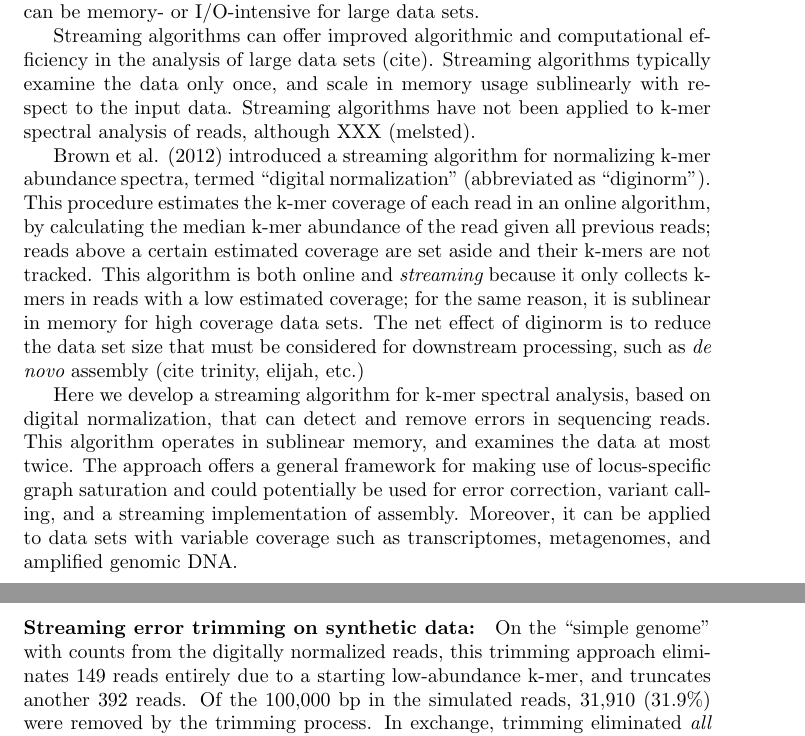
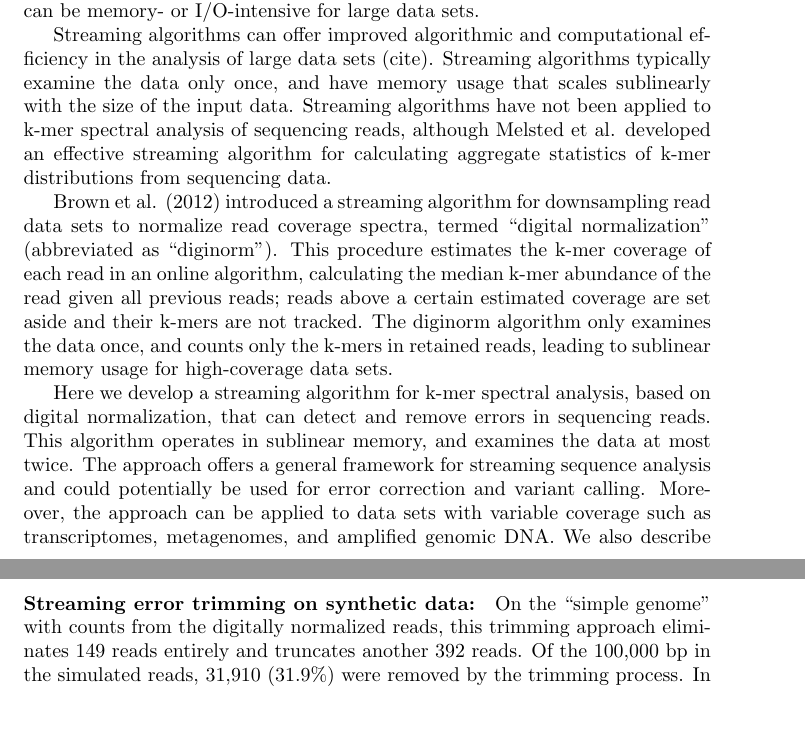
Before and after one commit to ctb/2014-streaming, a LaTeX document (paper/2014-streaming.tex): two parts of pages 1 and 13 of 18, joined at a grey line, cut so that both start at the same text. Compiled offline with pdfLaTeX.

Commit message:
one more edit pass

```diff
--- a/paper/2014-streaming.tex
+++ b/paper/2014-streaming.tex
@@ -24,40 +27,41 @@ correction in shotgun sequencing data that uses k-mer abundances to
 determine likely errors (cite Pevzner, Quake, khmer-counting paper).
 Approaches derived from spectral analysis can be very accurate: Zhang
 et al. (2014) show that spectral analysis is considerably more
-effective at finding errors than quality-based approaches (cite).  However,
-spectral analysis is also very compute intensive; most implementations
-must count k-mers across entire sequencing data sets, which can be
-memory- or I/O-intensive for large data sets.
+effective at finding errors than quality-based approaches (cite).
+However, spectral analysis is also very compute intensive; most
+implementations must count k-mers across entire sequencing data sets,
+which can be memory- or I/O-intensive for large data sets.
 
 Streaming algorithms can offer improved algorithmic and computational
 efficiency in the analysis of large data sets (cite).  Streaming
-algorithms typically examine the data only once, and scale in memory
-usage sublinearly with respect to the input data.  Streaming
-algorithms have not been applied to k-mer spectral analysis of reads,
-although XXX (melsted).
+algorithms typically examine the data only once, and have memory usage
+that scales sublinearly with the size of the input data.  Streaming
+algorithms have not been applied to k-mer spectral analysis of
+sequencing reads, although Melsted et al. developed an effective
+streaming algorithm for calculating aggregate statistics of k-mer
+distributions from sequencing data.
 
-Brown et al. (2012) introduced a streaming algorithm for normalizing
-k-mer abundance spectra, termed ``digital normalization'' (abbreviated
-as ``diginorm'').  This procedure estimates the k-mer coverage of each
-read in an online algorithm, by calculating the median k-mer abundance
-of the read given all previous reads; reads above a certain estimated
-coverage are set aside and their k-mers are not tracked.  This
-algorithm is both online and {\em streaming} because it only collects
-k-mers in reads with a low estimated coverage; for the same reason, it
-is sublinear in memory for high coverage data sets.  The net effect of
-diginorm is to reduce the data set size that must be considered for
-downstream processing, such as {\em de novo} assembly (cite trinity,
-elijah, etc.)
+Brown et al. (2012) introduced a streaming algorithm for downsampling
+read data sets to normalize read coverage spectra, termed ``digital
+normalization'' (abbreviated as ``diginorm'').  This procedure
+estimates the k-mer coverage of each read in an online algorithm,
+calculating the median k-mer abundance of the read given all previous
+reads; reads above a certain estimated coverage are set aside and
+their k-mers are not tracked.  The diginorm algorithm only examines
+the data once, and counts only the k-mers in retained reads, leading
+to sublinear memory usage for high-coverage data sets.
 
 Here we develop a streaming algorithm for k-mer spectral analysis,
 based on digital normalization, that can detect and remove errors in
 sequencing reads.  This algorithm operates in sublinear memory, and
 examines the data at most twice.  The approach offers a general
-framework for making use of locus-specific graph saturation and could
-potentially be used for error correction, variant calling, and a
-streaming implementation of assembly.  Moreover, it can be applied to
-data sets with variable coverage such as transcriptomes, metagenomes,
-and amplified genomic DNA.
+framework for streaming sequence analysis and could potentially be
+used for error correction and variant calling.  Moreover, the approach
+can be applied to data sets with variable coverage such as
+transcriptomes, metagenomes, and amplified genomic DNA.  We also
+describe and implement an algorithm for estimating per-position
+sequencing error rates that operates in sublinear time and memory with
+respect to the input data.
 
 \section{Results}
 
@@ -753,11 +755,11 @@ reads.
 \paragraph{Streaming error trimming on synthetic data:}
 
 On the ``simple genome'' with counts from the digitally normalized
-reads, this trimming approach eliminates 149 reads entirely due to a
-starting low-abundance k-mer, and truncates another 392 reads.  Of the
-100,000 bp in the simulated reads, 31,910 (31.9\%) were removed by the
-trimming process.  In exchange, trimming eliminated {\em all} of the
-errors, bringing the overall error rate from 0.63\% to 0.00\%.
+reads, this trimming approach eliminates 149 reads entirely and
+truncates another 392 reads.  Of the 100,000 bp in the simulated
+reads, 31,910 (31.9\%) were removed by the trimming process.  In
+exchange, trimming eliminated {\em all} of the errors, bringing the
+overall error rate from 0.63\% to 0.00\%.
 
 % make mcompare5
 % make rcompare5
```
Also changed, not shown: paper/2014-streaming.pdf, paper/figures/ecoli-errhist.pdf, paper/figures/kmer-spectrum.pdf, paper/figures/rseq-errhist.pdf, paper/figures/saturation.pdf, paper/2014-streaming.tex (62 more changed lines), 1 other file.
